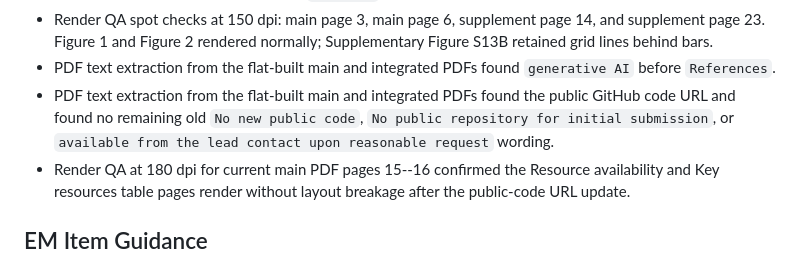
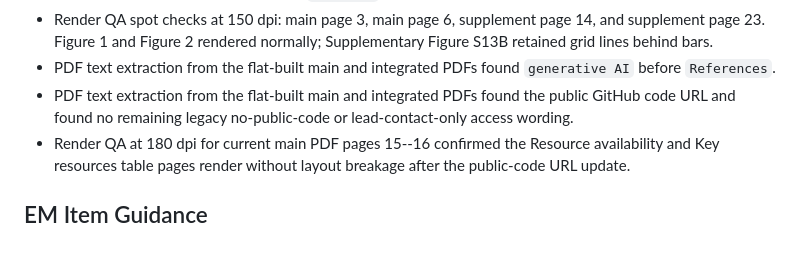
Before and after one commit to kanair-gif/gmw-neuron-review-code, a Markdown page: docs/em_flat_latex_package_2026-08-30.md, the part around the change. Drawn GitHub-style.

Commit message:
Remove legacy wording literals from public audit note

```diff
--- a/docs/em_flat_latex_package_2026-08-30.md
+++ b/docs/em_flat_latex_package_2026-08-30.md
@@ -80,7 +80,7 @@ Build checks from an extracted copy of the current flat zip in `/private/tmp/gmw
 - Supplement build emitted the existing `xr-hyper` package-order warning and completed successfully.
 - Render QA spot checks at 150 dpi: main page 3, main page 6, supplement page 14, and supplement page 23. Figure 1 and Figure 2 rendered normally; Supplementary Figure S13B retained grid lines behind bars.
 - PDF text extraction from the flat-built main and integrated PDFs found `generative AI` before `References`.
-- PDF text extraction from the flat-built main and integrated PDFs found the public GitHub code URL and found no remaining old `No new public code`, `No public repository for initial submission`, or `available from the lead contact upon reasonable request` wording.
+- PDF text extraction from the flat-built main and integrated PDFs found the public GitHub code URL and found no remaining legacy no-public-code or lead-contact-only access wording.
 - Render QA at 180 dpi for current main PDF pages 15--16 confirmed the Resource availability and Key resources table pages render without layout breakage after the public-code URL update.
 
 ## EM Item Guidance
```
